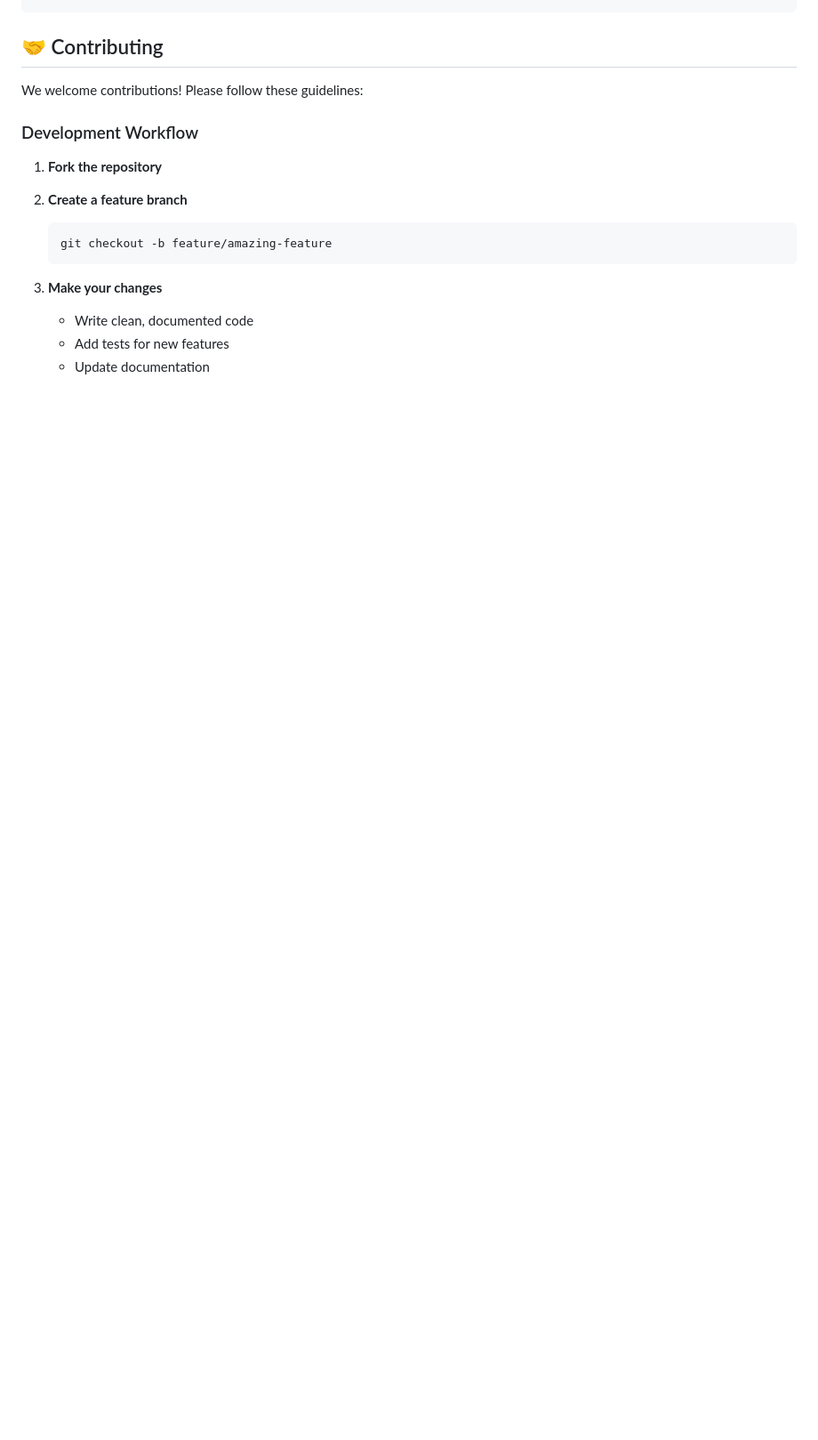
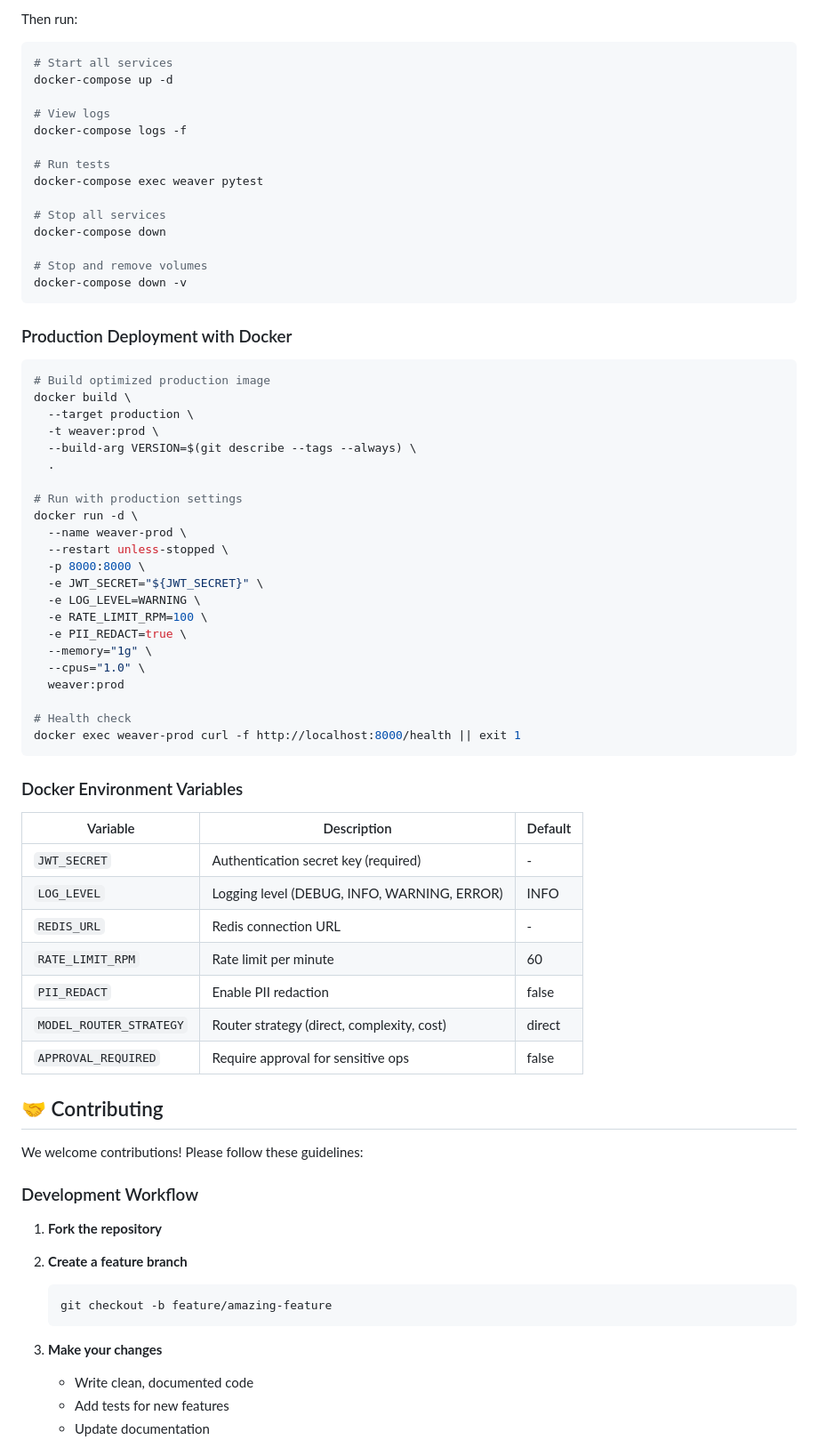
Before and after one commit to doogie-bigmack/weaver.ai, a Markdown page: README.md, the part around one of its changes. Shown at 89% size. GitHub-like rendering; blank space fills up the shorter version.

````diff
--- a/README.md
+++ b/README.md
@@ -347,4 +411,62 @@ services:
 ```
+
+Then run:
+
+```bash
+# Start all services
+docker-compose up -d
+
+# View logs
+docker-compose logs -f
+
+# Run tests
+docker-compose exec weaver pytest
+
+# Stop all services
+docker-compose down
+
+# Stop and remove volumes
+docker-compose down -v
+```
+
+### Production Deployment with Docker
+
+```bash
+# Build optimized production image
+docker build \
+  --target production \
+  -t weaver:prod \
+  --build-arg VERSION=$(git describe --tags --always) \
+  .
+
+# Run with production settings
+docker run -d \
+  --name weaver-prod \
+  --restart unless-stopped \
+  -p 8000:8000 \
+  -e JWT_SECRET="${JWT_SECRET}" \
+  -e LOG_LEVEL=WARNING \
+  -e RATE_LIMIT_RPM=100 \
+  -e PII_REDACT=true \
+  --memory="1g" \
+  --cpus="1.0" \
+  weaver:prod
+
+# Health check
+docker exec weaver-prod curl -f http://localhost:8000/health || exit 1
+```
+
+### Docker Environment Variables
+
+| Variable | Description | Default |
+|----------|-------------|---------|
+| `JWT_SECRET` | Authentication secret key (required) | - |
+| `LOG_LEVEL` | Logging level (DEBUG, INFO, WARNING, ERROR) | INFO |
+| `REDIS_URL` | Redis connection URL | - |
+| `RATE_LIMIT_RPM` | Rate limit per minute | 60 |
+| `PII_REDACT` | Enable PII redaction | false |
+| `MODEL_ROUTER_STRATEGY` | Router strategy (direct, complexity, cost) | direct |
+| `APPROVAL_REQUIRED` | Require approval for sensitive ops | false |
 
 ## 🤝 Contributing
 
````
Also changed, not shown: other parts of README.md (+76 -12 lines).
